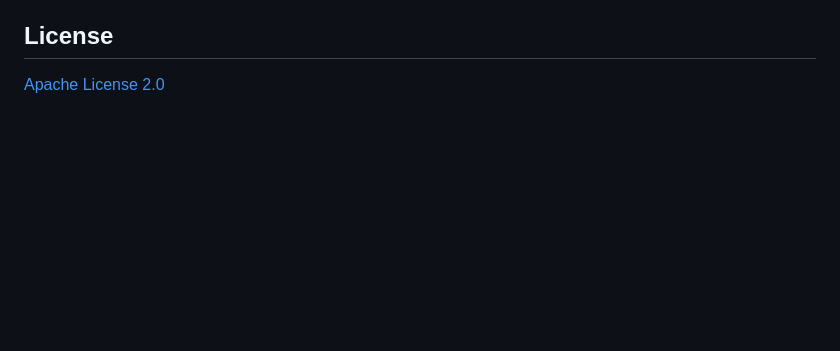
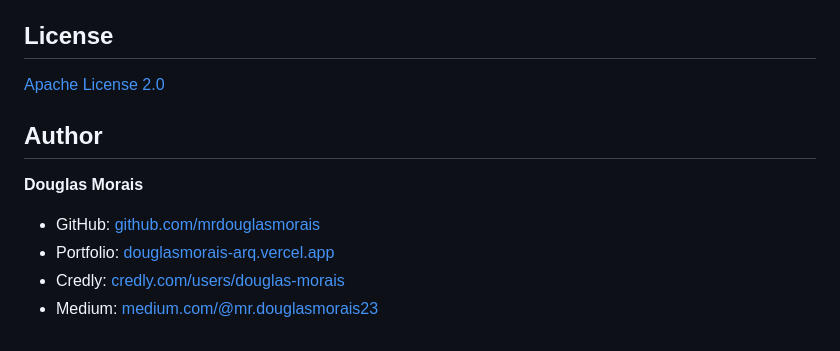
Before and after one commit to mrdouglasmorais/Java-Sentinel-Security-Observability-Lab, a Markdown page: README.md, the part around one of its changes. GitHub-like rendering; blank space fills up the shorter version.

```diff
--- a/README.md
+++ b/README.md
@@ -192,3 +199,12 @@ either way.
 ## License
 
 [Apache License 2.0](LICENSE)
+
+## Author
+
+**Douglas Morais**
+
+- GitHub: [github.com/mrdouglasmorais](https://github.com/mrdouglasmorais)
+- Portfolio: [douglasmorais-arq.vercel.app](https://douglasmorais-arq.vercel.app)
+- Credly: [credly.com/users/douglas-morais](https://www.credly.com/users/douglas-morais)
+- Medium: [medium.com/@mr.douglasmorais23](https://medium.com/@mr.douglasmorais23)
```
Also changed, not shown: other parts of README.md (+7 -0 lines), docs/observability.md (+2 -0 lines), docs/assets/cover.png (added), docs/assets/screem.png (added).
